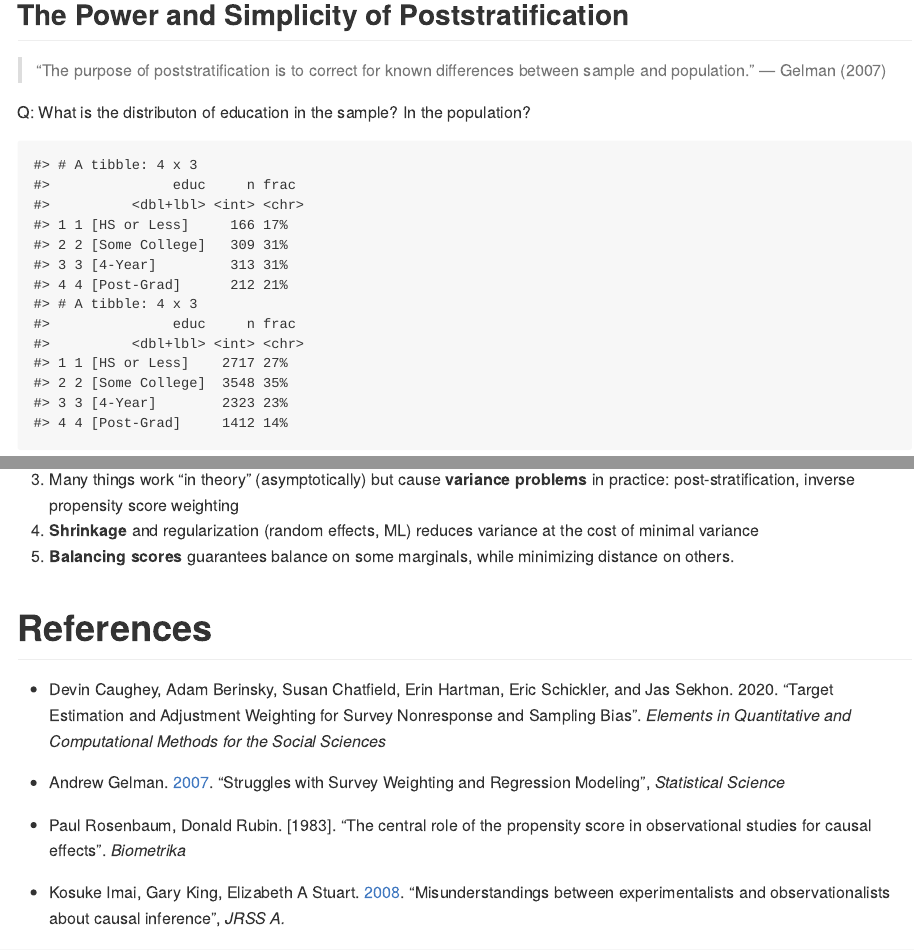
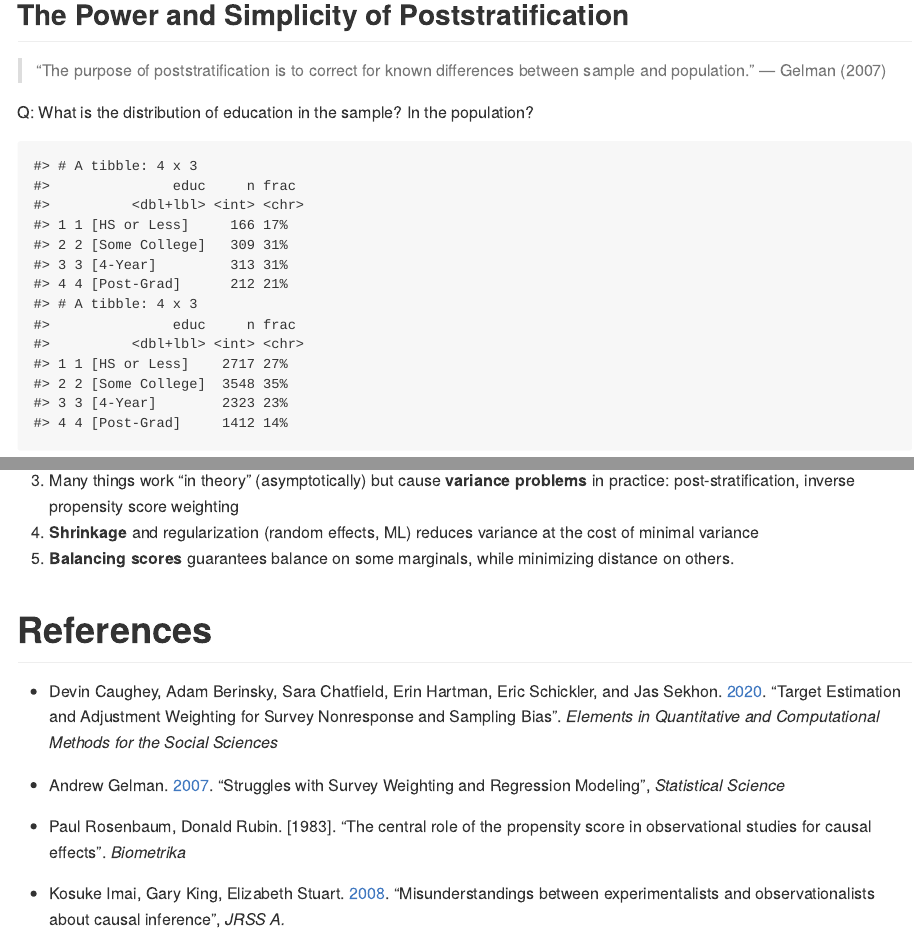
Before and after one commit to kuriwaki/modern-weighting-2021, an R Markdown document (README.Rmd): the page in a window 1100 px wide, from 970 px down before the commit and from 1090 px down after it, so that both start at the same text, and a second part further down, joined at a grey line. The pictures show the output file README.md that the author committed with the source, drawn offline in the style of GitHub.

Commit message:
Add spaces

````diff
--- a/README.Rmd
+++ b/README.Rmd
@@ -53,12 +56,13 @@ pop_micro <- read_rds("data/pop_microdata.rds")
 
 
 
+$~$
 
 ## The Power and Simplicity of Poststratification
 
 > "The purpose of poststratification is to correct for known differences between sample and population." --- Gelman (2007)
 
-Q: What is the distributon of education in the sample? In the population?
+Q: What is the distribution of education in the sample? In the population?
 
 ```{r}
 poll %>% count(educ) %>% mutate(frac = percent(n / sum(n), accuracy = 1))
@@ -263,11 +270,11 @@ Note: Balancing Scores: Entropy Balancing / CBPS
 
 # References
 
-- Devin Caughey, Adam Berinsky, Susan Chatfield, Erin Hartman,  Eric Schickler, and Jas Sekhon. 2020. "Target Estimation and Adjustment Weighting for Survey Nonresponse and Sampling Bias". _Elements in Quantitative and Computational Methods for the Social Sciences_
+- Devin Caughey, Adam Berinsky, Sara Chatfield, Erin Hartman,  Eric Schickler, and Jas Sekhon. [2020](https://doi.org/10.1017/9781108879217). "Target Estimation and Adjustment Weighting for Survey Nonresponse and Sampling Bias". _Elements in Quantitative and Computational Methods for the Social Sciences_
 - Andrew Gelman. [2007](http://www.stat.columbia.edu/~gelman/research/published/STS226.pdf). "Struggles with Survey Weighting and
 Regression Modeling", _Statistical Science_
 - Paul Rosenbaum, Donald Rubin. [1983]. "The central role of the propensity score in observational studies for causal effects". _Biometrika_
-- Kosuke Imai, Gary King, Elizabeth A Stuart. [2008](https://imai.fas.harvard.edu/research/files/matchse.pdf). "Misunderstandings between experimentalists and observationalists about causal inference", _JRSS A._
+- Kosuke Imai, Gary King, Elizabeth Stuart. [2008](https://imai.fas.harvard.edu/research/files/matchse.pdf). "Misunderstandings between experimentalists and observationalists about causal inference", _JRSS A._
   - Also see: Gary King. [2007](https://www.youtube.com/watch?v=rBv39pK1iEs). "Why Propensity Scores Should Not Be Used for Matching", _Methods Colloquium Talk_. (Article with Rich Nielsen).
 - Kosuke Imai, Marc Ratkovic. [2014](https://imai.fas.harvard.edu/research/files/CBPS.pdf).  "Covariate balancing propensity score", _JRSS B_.
 
````
Also changed, not shown: README.md, README.Rmd (8 more changed lines).
